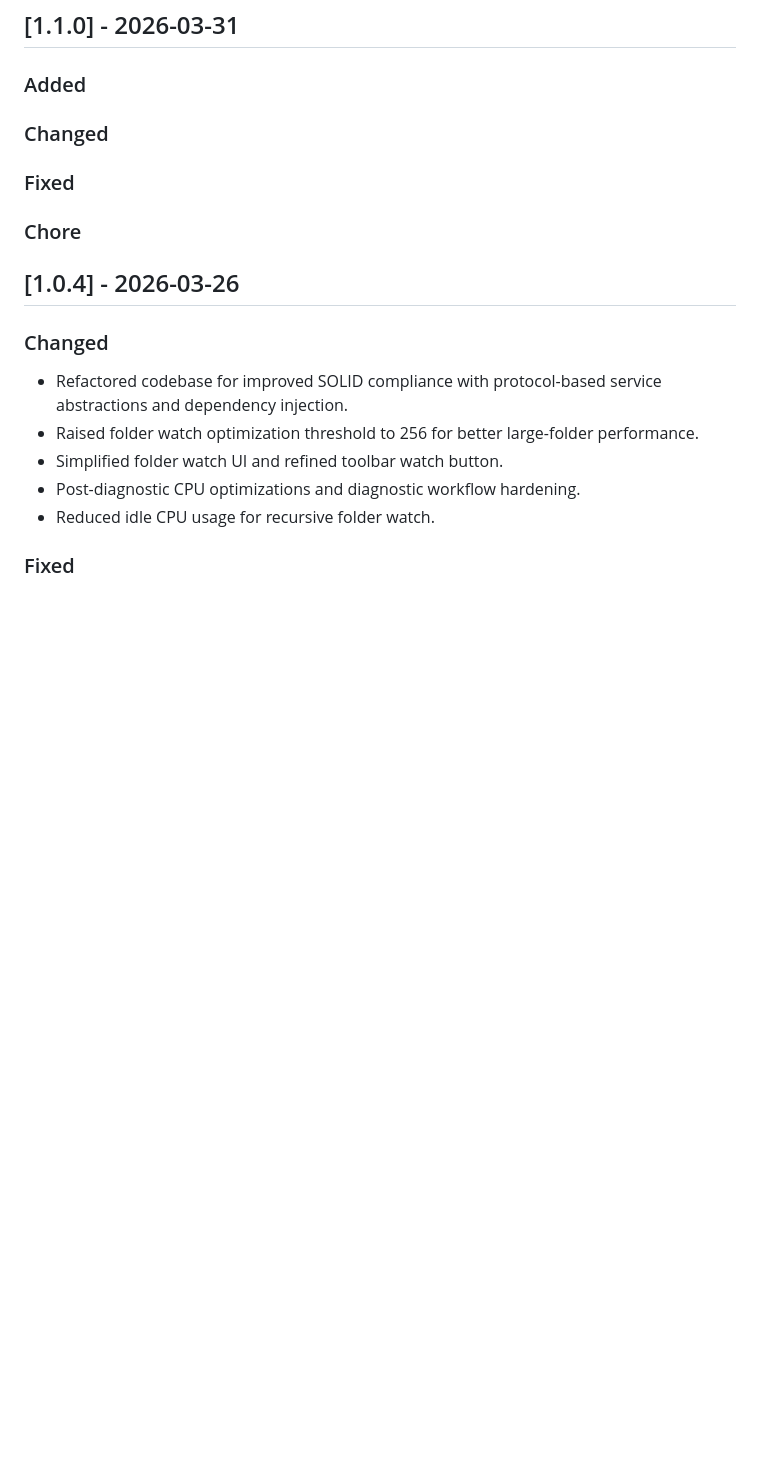
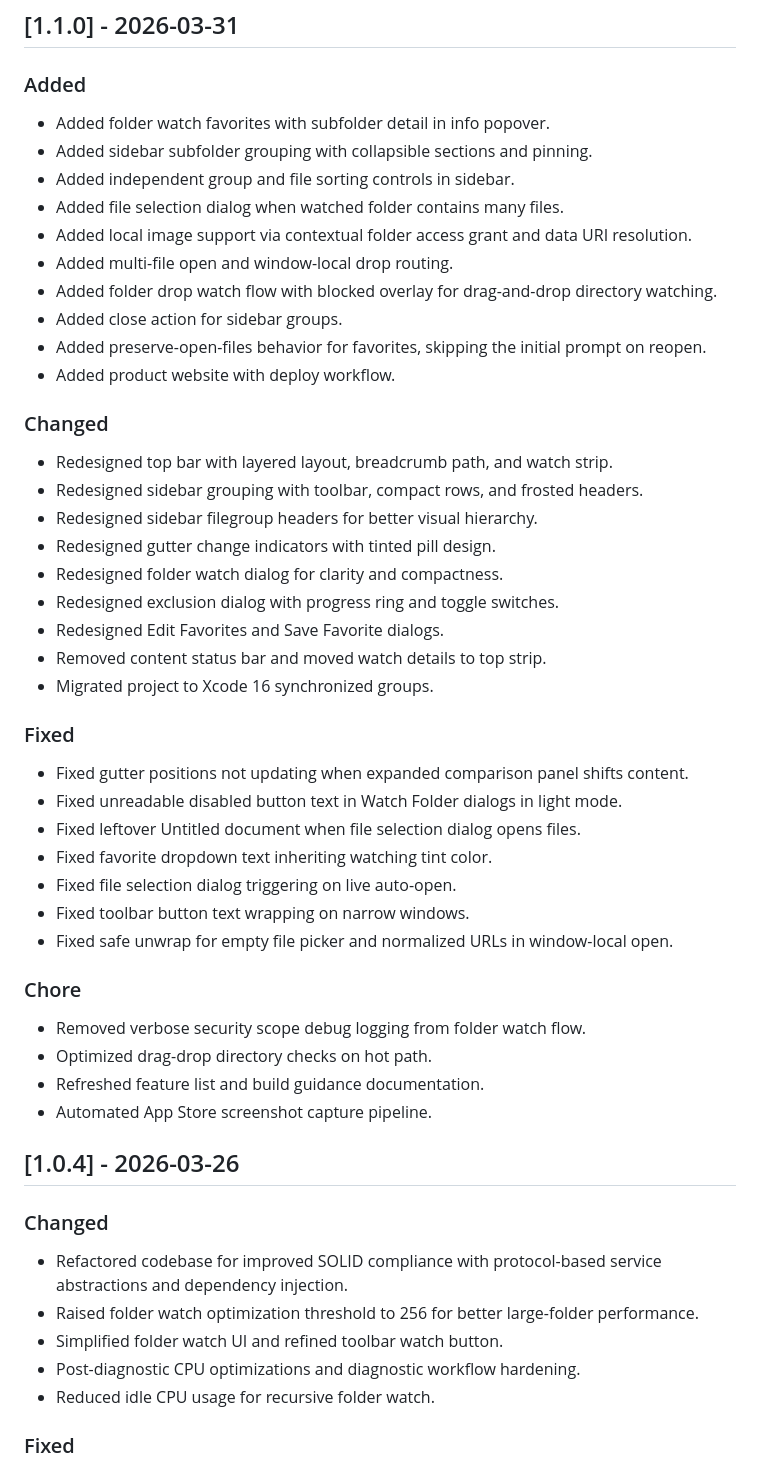
Before and after one commit to larspohlmann/markdownobserver, a Markdown page: CHANGELOG.md, the part around the change. GitHub-like rendering; blank space fills up the shorter version.

Commit message:
docs(changelog): populate 1.1.0 release notes
Co-Authored-By: Claude Haiku 4.5 <noreply@anthropic.com>

```diff
--- a/CHANGELOG.md
+++ b/CHANGELOG.md
@@ -5,12 +5,42 @@ All notable changes to this project are documented in this file.
 ## [1.1.0] - 2026-03-31
 
 ### Added
+- Added folder watch favorites with subfolder detail in info popover.
+- Added sidebar subfolder grouping with collapsible sections and pinning.
+- Added independent group and file sorting controls in sidebar.
+- Added file selection dialog when watched folder contains many files.
+- Added local image support via contextual folder access grant and data URI resolution.
+- Added multi-file open and window-local drop routing.
+- Added folder drop watch flow with blocked overlay for drag-and-drop directory watching.
+- Added close action for sidebar groups.
+- Added preserve-open-files behavior for favorites, skipping the initial prompt on reopen.
+- Added product website with deploy workflow.
 
 ### Changed
+- Redesigned top bar with layered layout, breadcrumb path, and watch strip.
+- Redesigned sidebar grouping with toolbar, compact rows, and frosted headers.
+- Redesigned sidebar filegroup headers for better visual hierarchy.
+- Redesigned gutter change indicators with tinted pill design.
+- Redesigned folder watch dialog for clarity and compactness.
+- Redesigned exclusion dialog with progress ring and toggle switches.
+- Redesigned Edit Favorites and Save Favorite dialogs.
+- Removed content status bar and moved watch details to top strip.
+- Migrated project to Xcode 16 synchronized groups.
 
 ### Fixed
+- Fixed gutter positions not updating when expanded comparison panel shifts content.
+- Fixed unreadable disabled button text in Watch Folder dialogs in light mode.
+- Fixed leftover Untitled document when file selection dialog opens files.
+- Fixed favorite dropdown text inheriting watching tint color.
+- Fixed file selection dialog triggering on live auto-open.
+- Fixed toolbar button text wrapping on narrow windows.
+- Fixed safe unwrap for empty file picker and normalized URLs in window-local open.
 
 ### Chore
+- Removed verbose security scope debug logging from folder watch flow.
+- Optimized drag-drop directory checks on hot path.
+- Refreshed feature list and build guidance documentation.
+- Automated App Store screenshot capture pipeline.
 
 ## [1.0.4] - 2026-03-26
 
```
